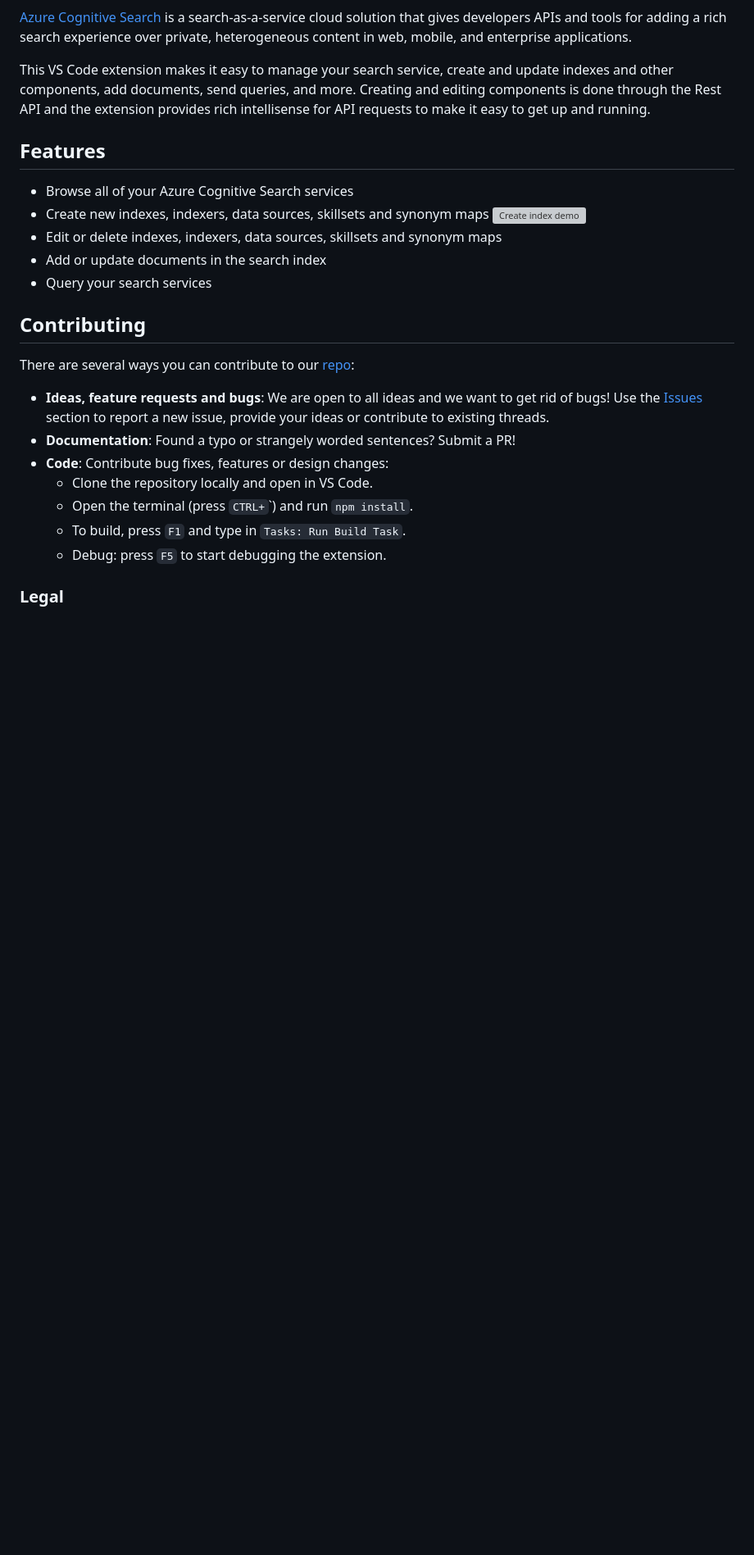
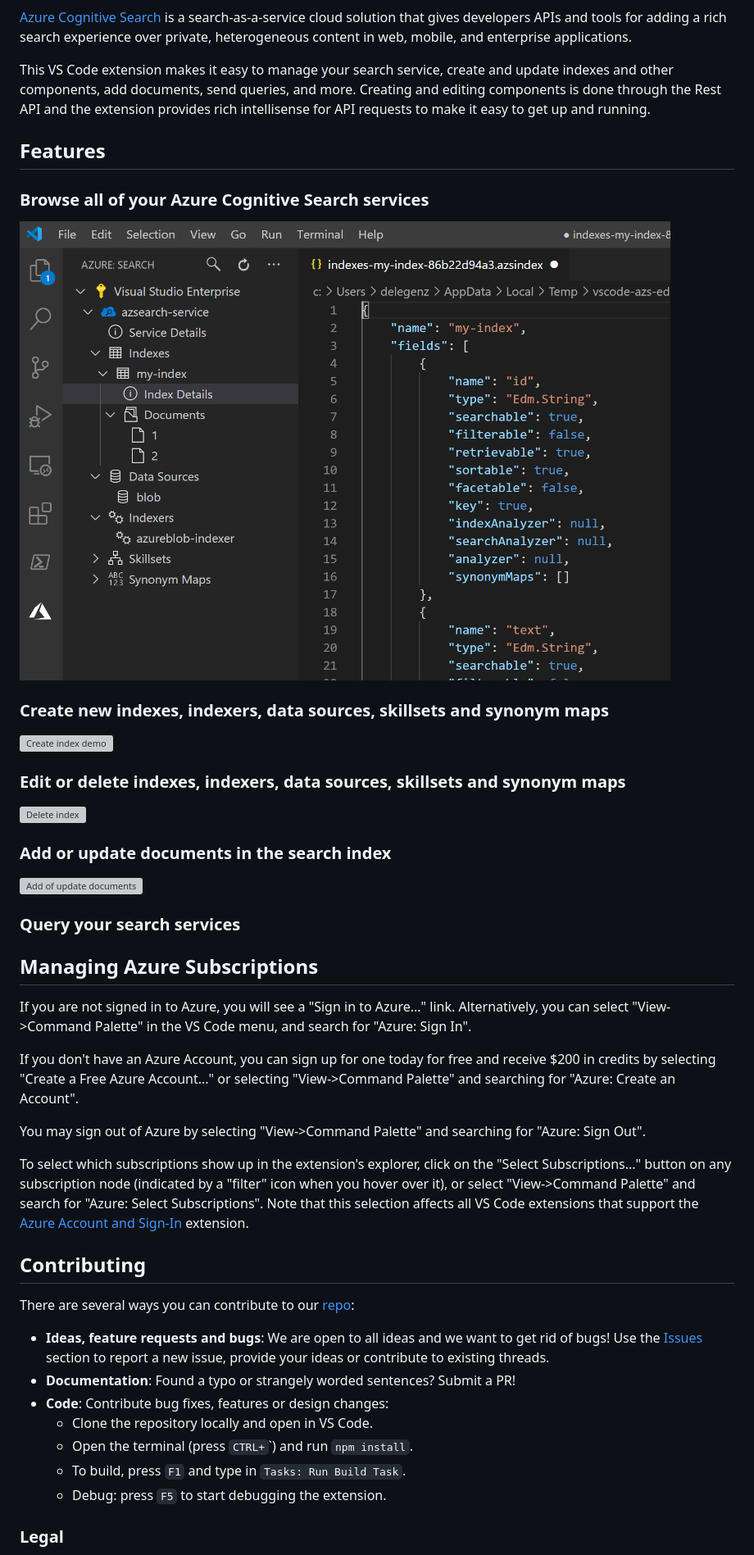
Before and after one commit to microsoft/vscode-azurecognitivesearch, a Markdown page: README.md, the part around the change. Shown: that part at 82% size. GitHub-like rendering; pictures changed too: resources/overview.png (added); blank space fills up the shorter version; grey boxes are pictures that could not be loaded.

Commit message:
adding gifs to docs and fix to search feature

```diff
--- a/README.md
+++ b/README.md
@@ -8,12 +8,33 @@ This VS Code extension makes it easy to manage your search service, create and u
 
 ## Features
 
-* Browse all of your Azure Cognitive Search services
-* Create new indexes, indexers, data sources, skillsets and synonym maps
+### Browse all of your Azure Cognitive Search services
+
+![Overview of the extension](resources/overview.png)
+
+### Create new indexes, indexers, data sources, skillsets and synonym maps
+
 ![Create index demo](resources/create-index.gif)
-* Edit or delete indexes, indexers, data sources, skillsets and synonym maps
-* Add or update documents in the search index
-* Query your search services
+
+### Edit or delete indexes, indexers, data sources, skillsets and synonym maps
+
+![Delete index](rsources/delete-index.gif)
+
+### Add or update documents in the search index
+
+![Add of update documents](resources/add-document.gif)
+
+### Query your search services
+
+## Managing Azure Subscriptions
+
+If you are not signed in to Azure, you will see a "Sign in to Azure..." link. Alternatively, you can select "View->Command Palette" in the VS Code menu, and search for "Azure: Sign In".
+
+If you don't have an Azure Account, you can sign up for one today for free and receive $200 in credits by selecting "Create a Free Azure Account..." or selecting "View->Command Palette" and searching for "Azure: Create an Account".
+
+You may sign out of Azure by selecting "View->Command Palette" and searching for "Azure: Sign Out".
+
+To select which subscriptions show up in the extension's explorer, click on the "Select Subscriptions..." button on any subscription node (indicated by a "filter" icon when you hover over it), or select "View->Command Palette" and search for "Azure: Select Subscriptions". Note that this selection affects all VS Code extensions that support the [Azure Account and Sign-In](https://github.com/Microsoft/vscode-azure-account) extension.
 
 ## Contributing
 
```
Also changed, not shown: media/AzureSearch.png, resources/delete-index.gif (added), 3 other files.
